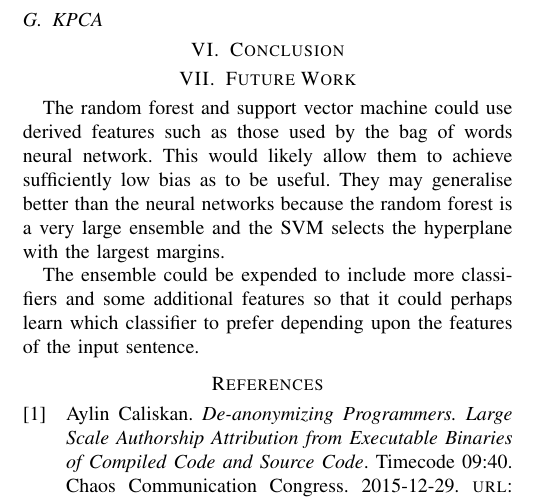
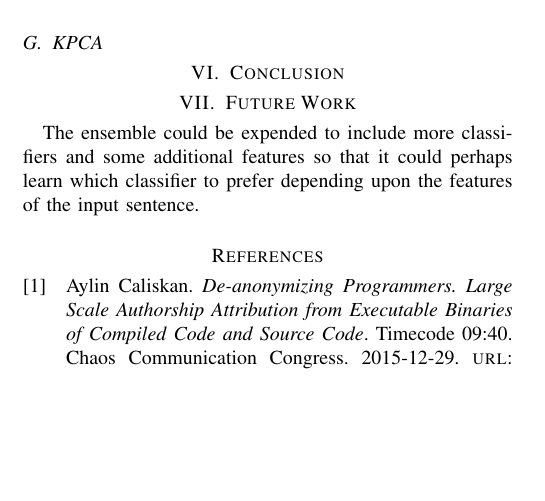
Before and after one commit to ALT-G-AI/Report, a LaTeX paper (ml_report.tex, which reads future_work.tex): part of one column of page 6 of 7 before the commit and part of one column of page 6 of 6 after it, cut so that both start at the same text, the shorter picture padded with empty space. Compiled offline with pdfLaTeX.

Commit message:
Remove now redundant future work

```diff
--- a/future_work.tex
+++ b/future_work.tex
@@ -1,11 +1,5 @@
 \section{Future Work}
 \label{sec:future_work}
-
-The random forest and support vector machine could use derived features such as
-those used by the bag of words neural network. This would likely allow them to
-achieve sufficiently low bias as to be useful. They may generalise better than
-the neural networks because the random forest is a very large ensemble and the
-SVM selects the hyperplane with the largest margins.
 
 The ensemble could be expended to include more classifiers and some additional
 features so that it could perhaps learn which classifier to prefer depending
```
